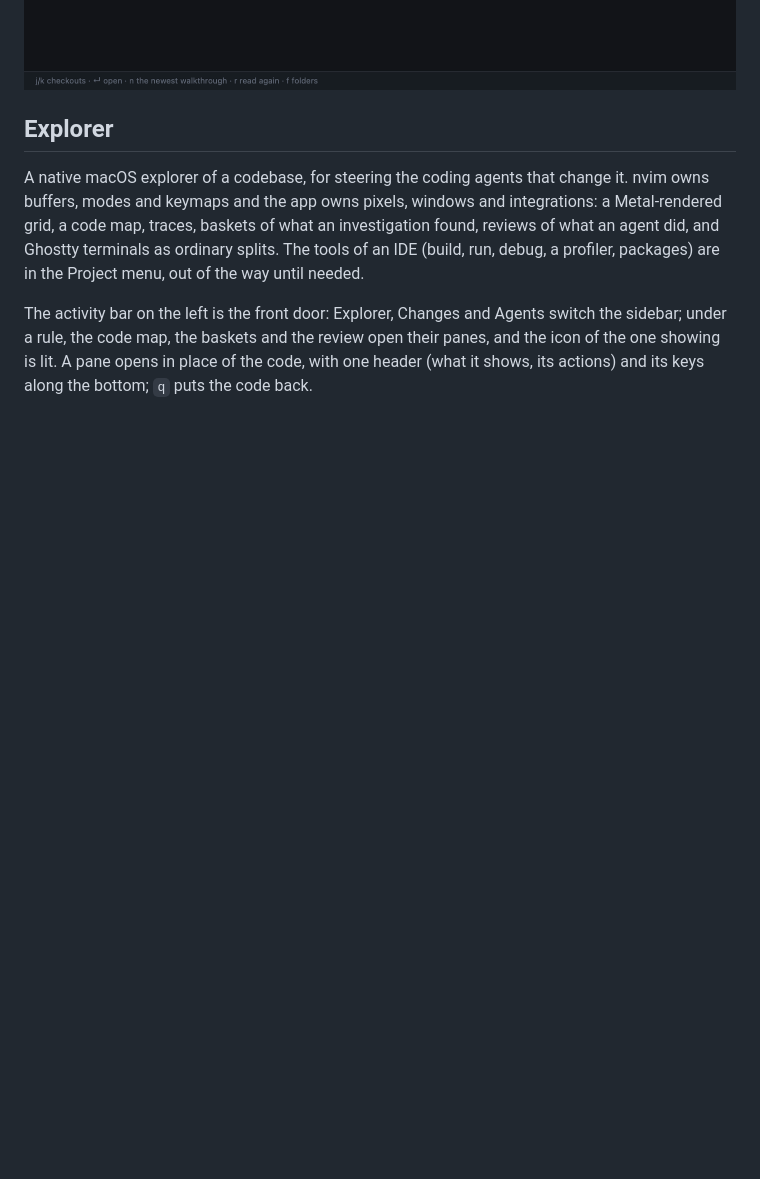
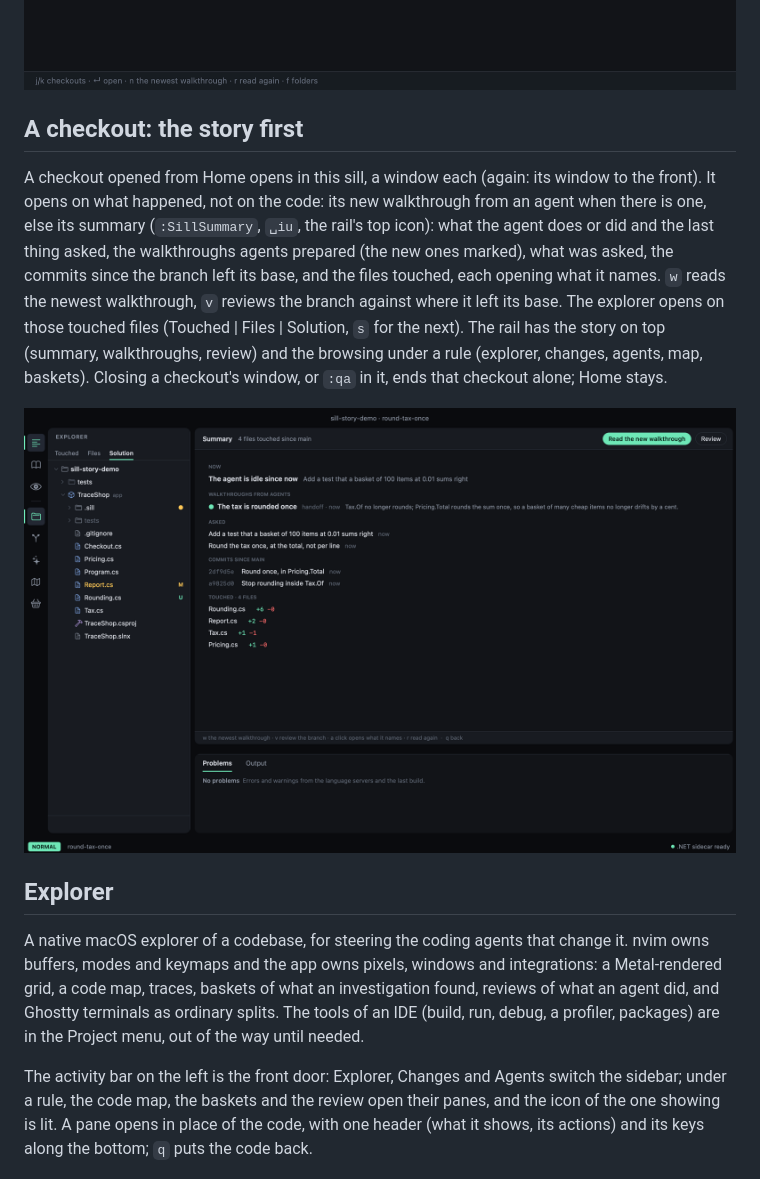
Before and after one commit to optionull/trim, a Markdown page: README.md, the part around the change. Rendered like a GitHub page; pictures changed too: docs/showcase-summary-2026-11-02.png (added); blank space fills up the shorter version.

```diff
--- a/README.md
+++ b/README.md
@@ -16,6 +16,19 @@ checkouts), then follows the file system: an agent's turn ending, an edit, a com
 re-reads only its checkout. Nothing is written into the repositories it watches, and git's index is never locked.
 
 ![Home: new from agents on top, then the checkouts, most recently active first, an agent's prompt under its checkout](docs/showcase-home-2026-11-02.png)
+
+## A checkout: the story first
+
+A checkout opened from Home opens in this sill, a window each (again: its window to the front). It opens on what
+happened, not on the code: its new walkthrough from an agent when there is one, else its summary (`:SillSummary`,
+`␣iu`, the rail's top icon): what the agent does or did and the last thing asked, the walkthroughs agents prepared
+(the new ones marked), what was asked, the commits since the branch left its base, and the files touched, each
+opening what it names. `w` reads the newest walkthrough, `v` reviews the branch against where it left its base. The
+explorer opens on those touched files (Touched | Files | Solution, `s` for the next). The rail has the story on top
+(summary, walkthroughs, review) and the browsing under a rule (explorer, changes, agents, map, baskets). Closing a
+checkout's window, or `:qa` in it, ends that checkout alone; Home stays.
+
+![A checkout's summary: the agent idle after its last prompt, a new walkthrough, what was asked, two commits since main and the files touched](docs/showcase-summary-2026-11-02.png)
 
 ## Explorer
 
```
Also changed, not shown: docs/plan.md (+13 -0 lines), 16 other files.
